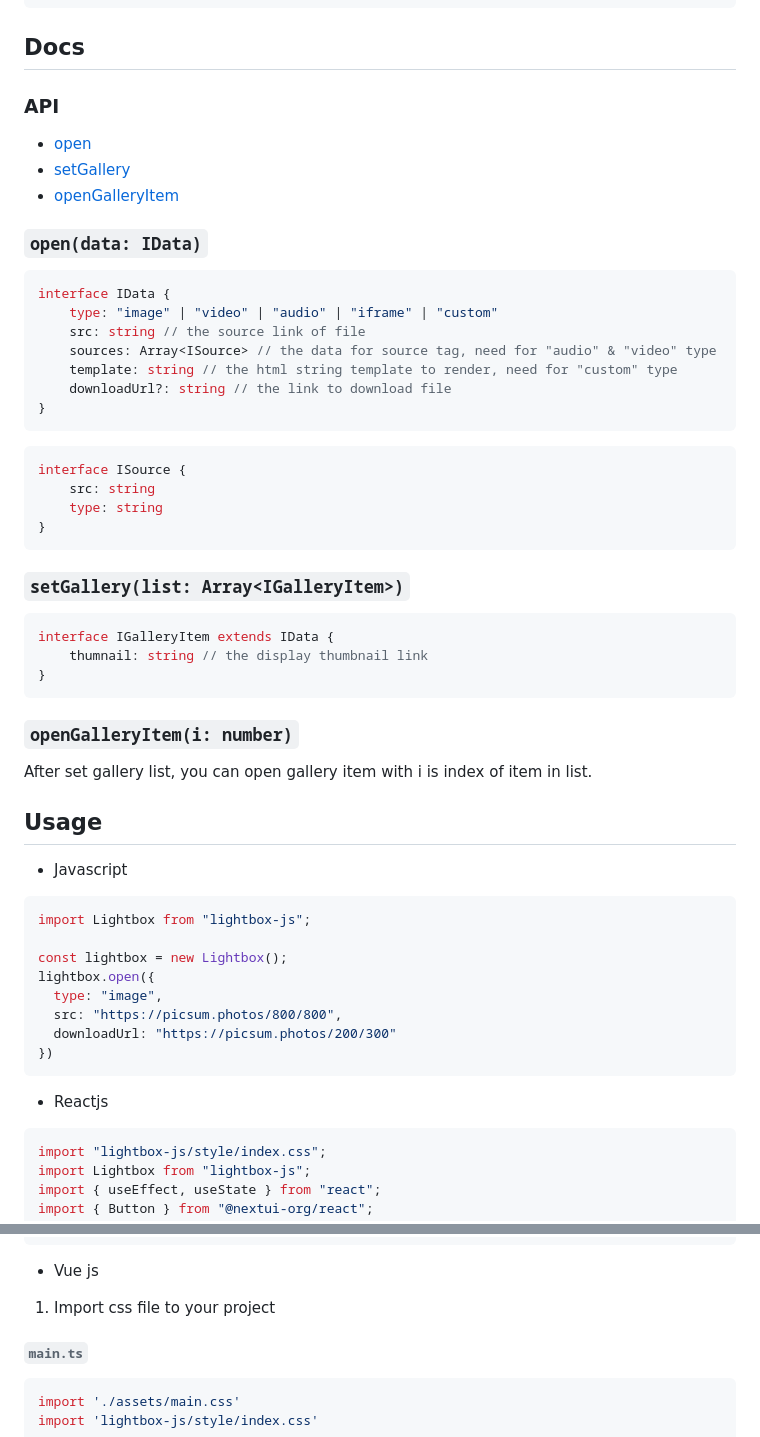
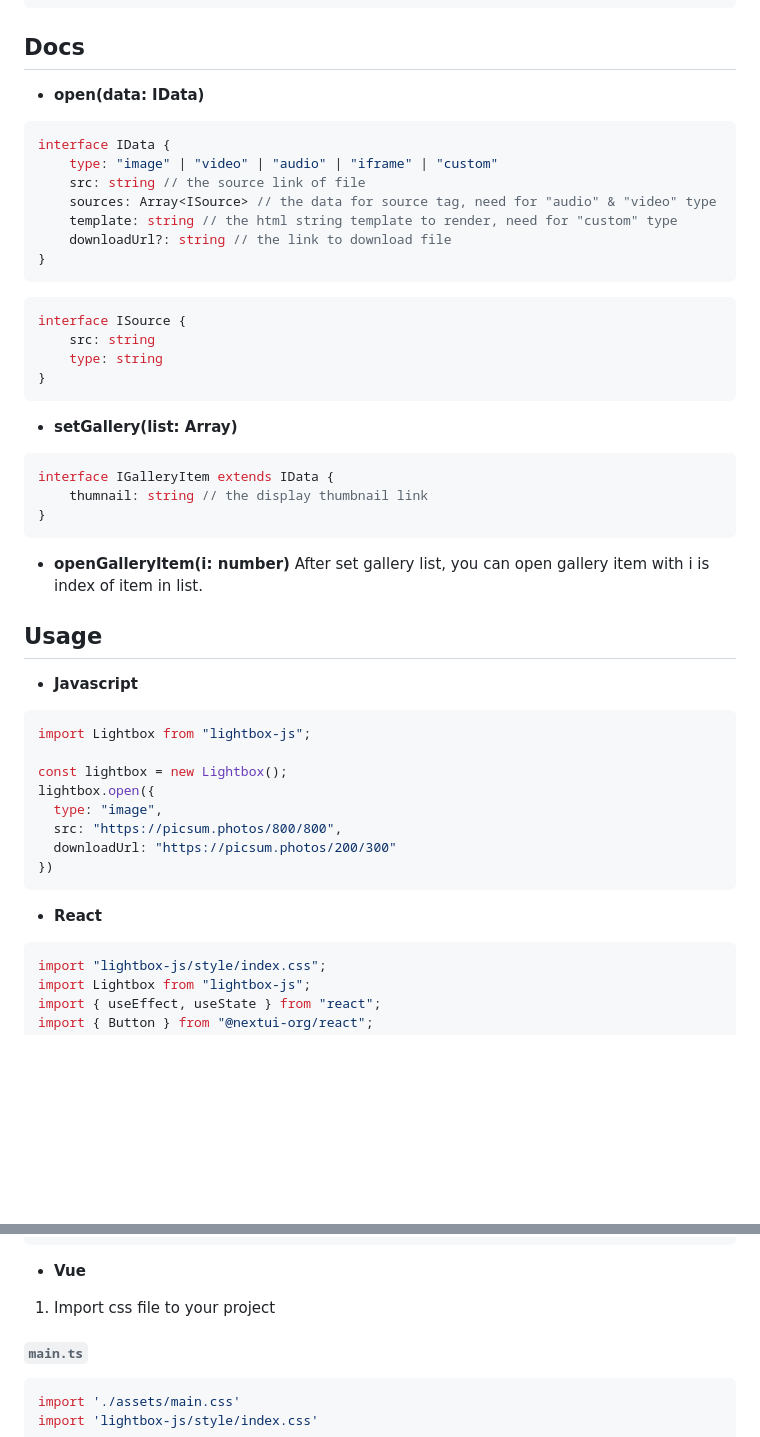
Before and after one commit to duccanhole/lightbox-js, a Markdown page: README.md, 2 parts joined by grey strips. Drawn GitHub-style; blank space fills up the shorter version.

Commit message:
update: docs

````diff
--- a/README.md
+++ b/README.md
@@ -32,11 +32,7 @@ pnpm install lightbox-js
 </body>
 ```
 ## Docs
-### API
-* [open](#opendata-idata)
-* [setGallery](#setgallerylist-arrayigalleryitem)
-* [openGalleryItem](#opengalleryitemi-number)
-### `open(data: IData)`
+- **open(data: IData)**
 ```ts
 interface IData {
     type: "image" | "video" | "audio" | "iframe" | "custom"
@@ -52,16 +48,16 @@ interface ISource {
     type: string
 }
 ```
-### `setGallery(list: Array<IGalleryItem>)`
+- **setGallery(list: Array<IGalleryItem>)**
 ```ts
 interface IGalleryItem extends IData {
     thumnail: string // the display thumbnail link
 }
 ```
-### `openGalleryItem(i: number)`
+- **openGalleryItem(i: number)**
 After set gallery list, you can open gallery item with i is index of item in list.
 ## Usage
-- Javascript
+- **Javascript**
 ```javascript
 import Lightbox from "lightbox-js";
 
@@ -72,7 +68,7 @@ lightbox.open({
   downloadUrl: "https://picsum.photos/200/300"
 })
 ```
-- Reactjs
+- **React**
 ```ts
 import "lightbox-js/style/index.css";
 import Lightbox from "lightbox-js";
@@ -103,7 +99,7 @@ export default function Test() {
   );
 }
 ```
-- Vue js
+- **Vue**
 1. Import css file to your project
 ###### `main.ts`
 ```ts
````
Also changed, not shown: other parts of README.md (+5 -5 lines).
